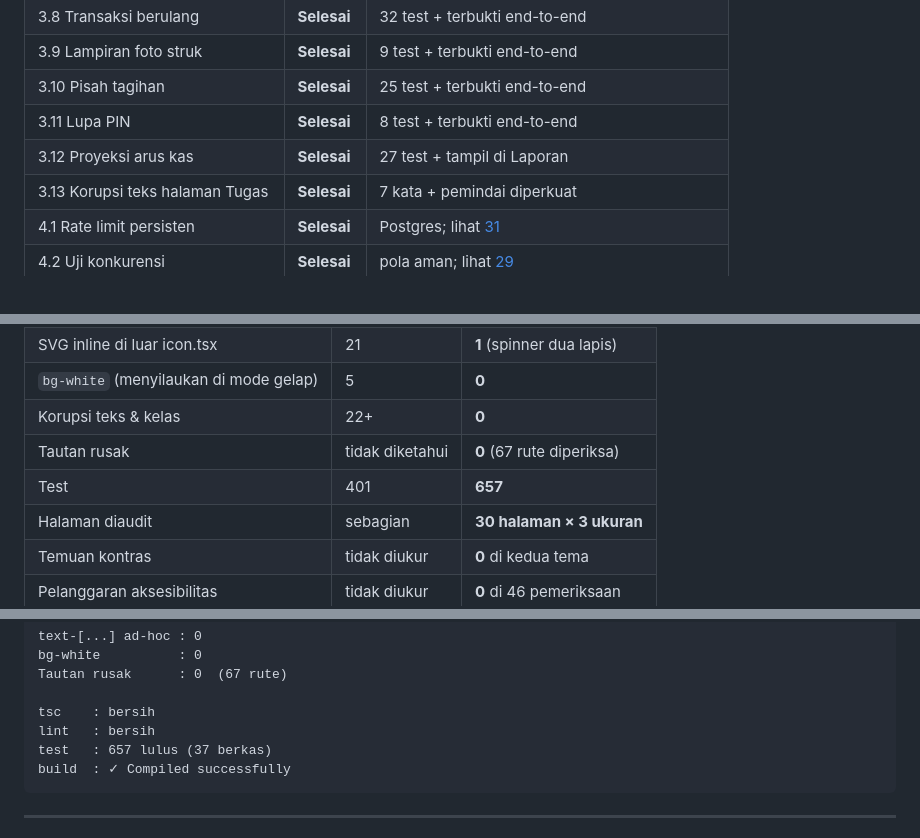
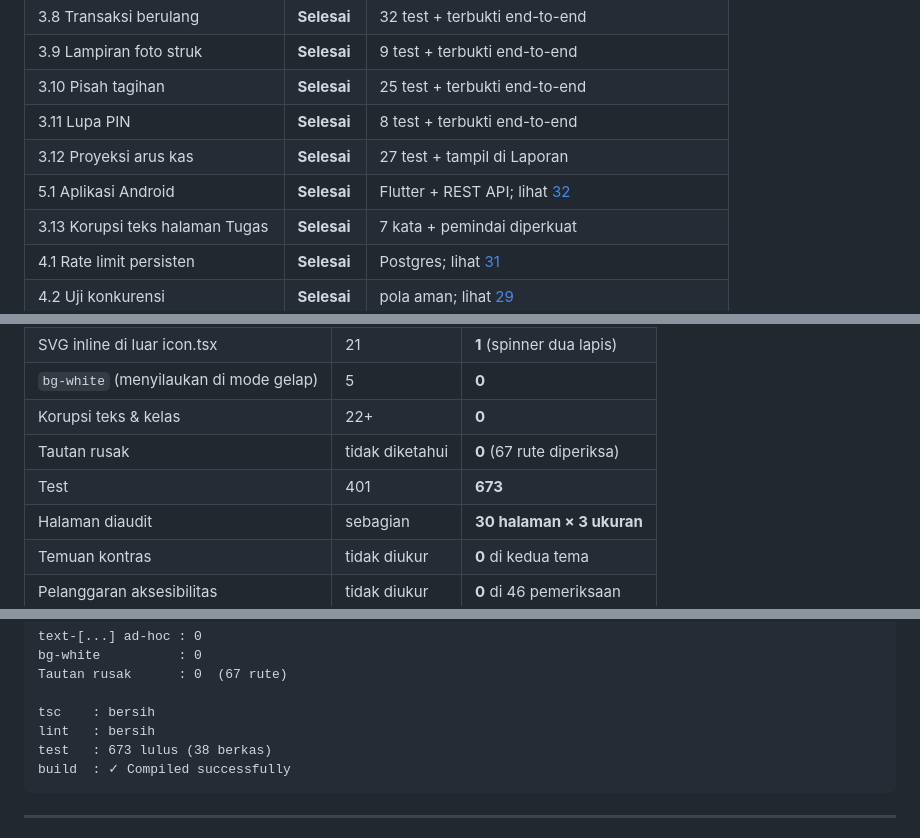
Before and after one commit to begolo12/airevo-digital, a Markdown page: docs/28-hasil-pengerjaan.md, 3 parts joined by grey strips. Rendered like a GitHub page.

````diff
--- a/docs/28-hasil-pengerjaan.md
+++ b/docs/28-hasil-pengerjaan.md
@@ -38,6 +38,7 @@ direncanakan. Setiap klaim disertai angka atau perintah yang bisa diulang.
 | 3.10 Pisah tagihan | **Selesai** | 25 test + terbukti end-to-end |
 | 3.11 Lupa PIN | **Selesai** | 8 test + terbukti end-to-end |
 | 3.12 Proyeksi arus kas | **Selesai** | 27 test + tampil di Laporan |
+| 5.1 Aplikasi Android | **Selesai** | Flutter + REST API; lihat [32](32-aplikasi-android.md) |
 | 3.13 Korupsi teks halaman Tugas | **Selesai** | 7 kata + pemindai diperkuat |
 | 4.1 Rate limit persisten | **Selesai** | Postgres; lihat [31](31-pembatas-laju-persisten.md) |
 | 4.2 Uji konkurensi | **Selesai** | pola aman; lihat [29](29-uji-konkurensi.md) |
@@ -57,7 +58,7 @@ direncanakan. Setiap klaim disertai angka atau perintah yang bisa diulang.
 | `bg-white` (menyilaukan di mode gelap) | 5 | **0** |
 | Korupsi teks & kelas | 22+ | **0** |
 | Tautan rusak | tidak diketahui | **0** (67 rute diperiksa) |
-| Test | 401 | **657** |
+| Test | 401 | **673** |
 | Halaman diaudit | sebagian | **30 halaman × 3 ukuran** |
 | Temuan kontras | tidak diukur | **0** di kedua tema |
 | Pelanggaran aksesibilitas | tidak diukur | **0** di 46 pemeriksaan |
@@ -754,7 +755,7 @@ Tautan rusak      : 0  (67 rute)
 
 tsc    : bersih
 lint   : bersih
-test   : 657 lulus (37 berkas)
+test   : 673 lulus (38 berkas)
 build  : ✓ Compiled successfully
 ```
 
````
Also changed, not shown: docs/README.md (+2 -0 lines).
